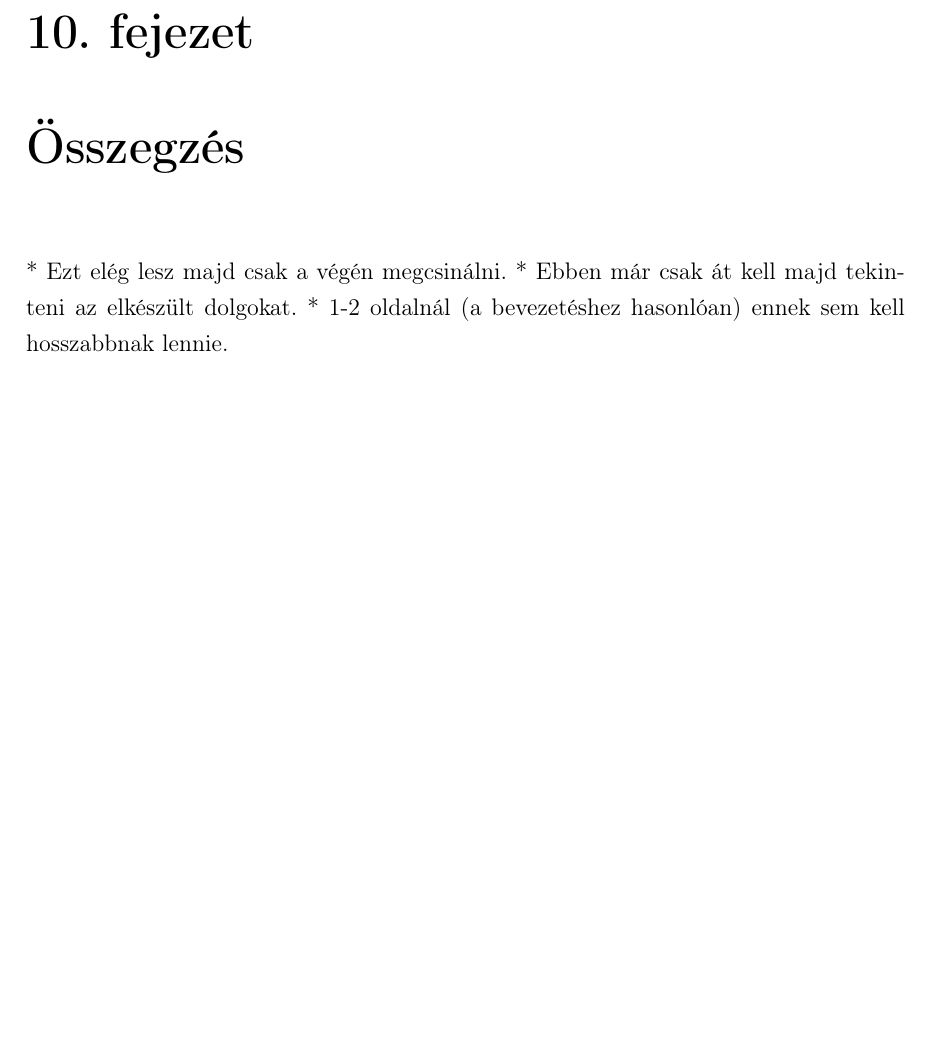
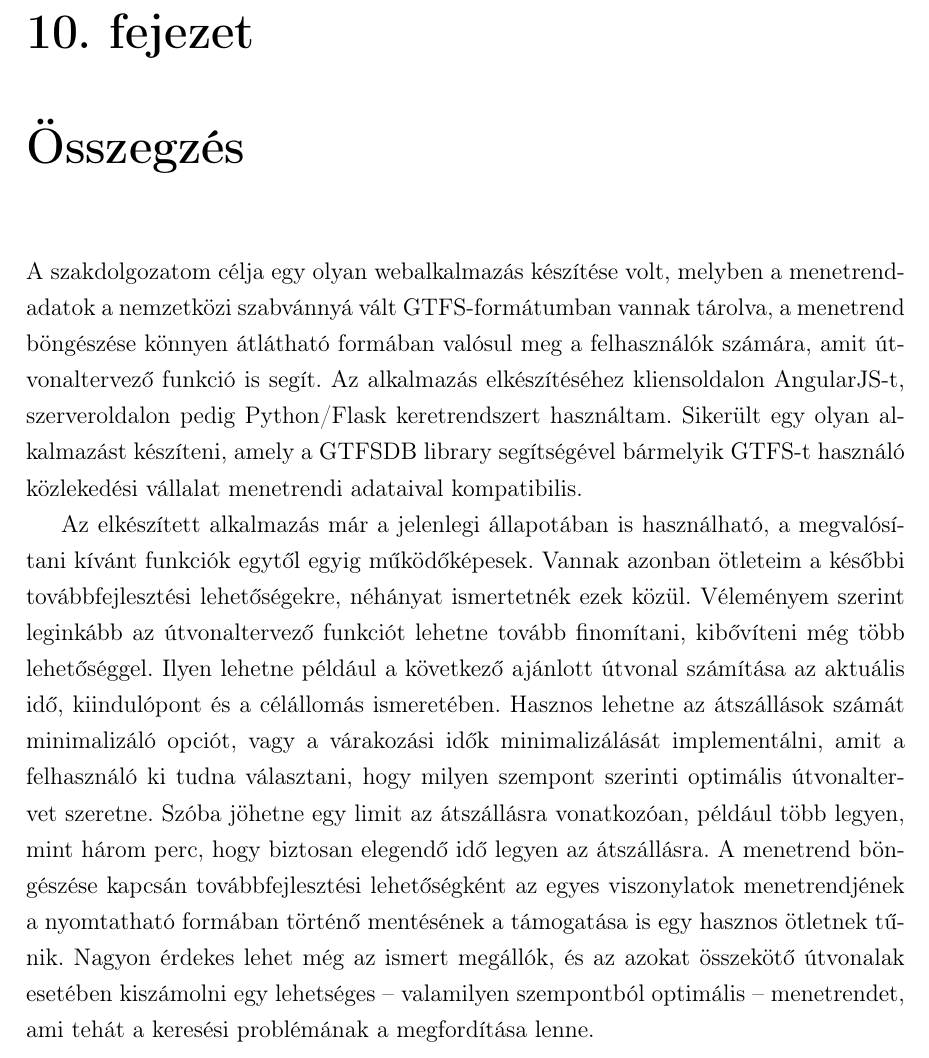
Before and after one commit to GabiBlue/Szakdolgozat, a LaTeX document (dolgozat/dolgozat.tex, which reads dolgozat/fejezetek/10_osszegzes.tex): part of page 46 of 47, cut so that both start at the same text, the shorter picture padded with empty space. Compiled offline with pdfLaTeX.

Commit message:
Update 10_osszegzes.tex

```diff
--- a/dolgozat/fejezetek/10_osszegzes.tex
+++ b/dolgozat/fejezetek/10_osszegzes.tex
@@ -1,5 +1,8 @@
 \Chapter{Összegzés}
 
-* Ezt elég lesz majd csak a végén megcsinálni.
-* Ebben már csak át kell majd tekinteni az elkészült dolgokat.
-* 1-2 oldalnál (a bevezetéshez hasonlóan) ennek sem kell hosszabbnak lennie.
+%* Ezt elég lesz majd csak a végén megcsinálni.
+%* Ebben már csak át kell majd tekinteni az elkészült dolgokat.
+%* 1-2 oldalnál (a bevezetéshez hasonlóan) ennek sem kell hosszabbnak lennie.
+A szakdolgozatom célja egy olyan webalkalmazás készítése volt, melyben a menetrendadatok a nemzetközi szabvánnyá vált GTFS-formátumban vannak tárolva, a menetrend böngészése könnyen átlátható formában valósul meg a felhasználók számára, amit útvonaltervező funkció is segít. Az alkalmazás elkészítéséhez kliensoldalon AngularJS-t, szerveroldalon pedig Python/Flask keretrendszert használtam. Sikerült egy olyan alkalmazást készíteni, amely a GTFSDB library segítségével bármelyik GTFS-t használó közlekedési vállalat menetrendi adataival kompatibilis.
+
+Az elkészített alkalmazás már a jelenlegi állapotában is használható, a megvalósítani kívánt funkciók egytől egyig működőképesek. Vannak azonban ötleteim a későbbi továbbfejlesztési lehetőségekre, néhányat ismertetnék ezek közül. Véleményem szerint leginkább az útvonaltervező funkciót lehetne tovább finomítani, kibővíteni még több lehetőséggel. Ilyen lehetne például a következő ajánlott útvonal számítása az aktuális idő, kiindulópont és a célállomás ismeretében. Hasznos lehetne az átszállások számát minimalizáló opciót, vagy a várakozási idők minimalizálását implementálni, amit a felhasználó ki tudna választani, hogy milyen szempont szerinti optimális útvonaltervet szeretne. Szóba jöhetne egy limit az átszállásra vonatkozóan, például több legyen, mint három perc, hogy biztosan elegendő idő legyen az átszállásra. A menetrend böngészése kapcsán továbbfejlesztési lehetőségként az egyes viszonylatok menetrendjének a nyomtatható formában történő mentésének a támogatása is egy hasznos ötletnek tűnik. Nagyon érdekes lehet még az ismert megállók, és az azokat összekötő útvonalak esetében kiszámolni egy lehetséges – valamilyen szempontból optimális – menetrendet, ami tehát a keresési problémának a megfordítása lenne.
```
